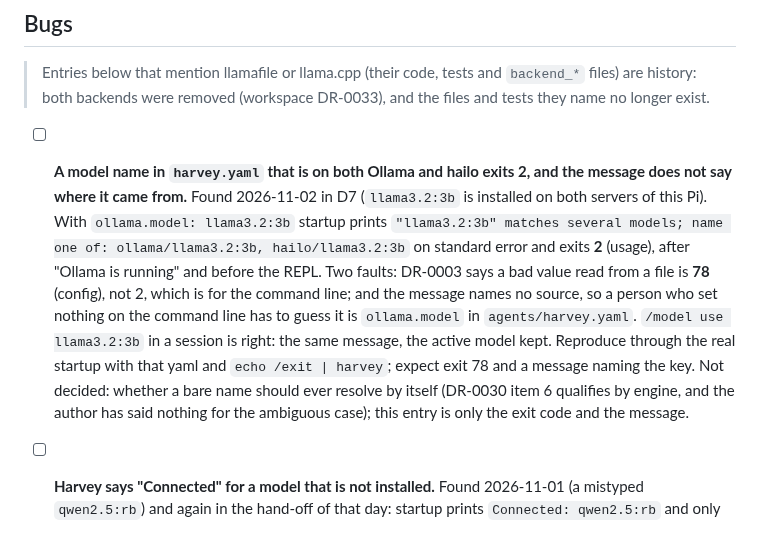
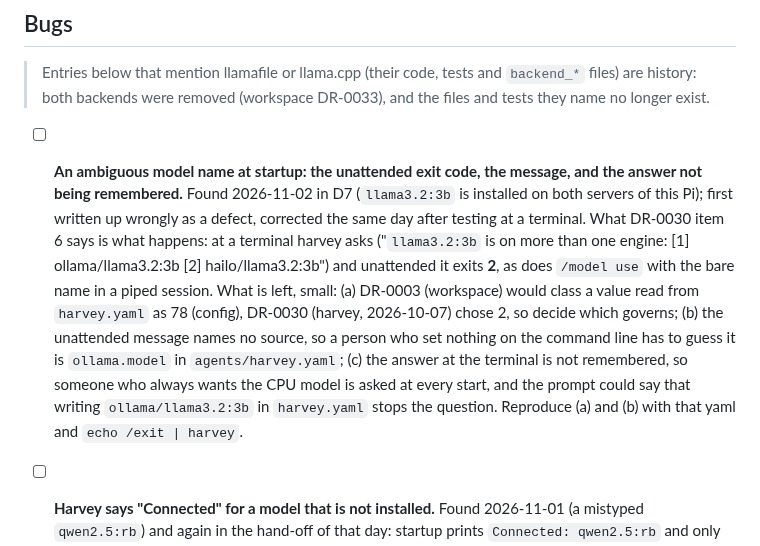
Before and after one commit to rsdoiel/harvey, a Markdown page: TODO.md, the part around the change. Rendered like a GitHub page.

Commit message:
harvey TODO: correct the ambiguous-model-name entry
Written up as a defect, but at a terminal harvey asks which engine and
unattended it exits 2, both as DR-0030 item 6 says. What is left is the exit
code against DR-0003, a message that names no source, and the answer not being
remembered.

Co-Authored-By: Claude Sonnet 5.5 <noreply@anthropic.com>

```diff
--- a/TODO.md
+++ b/TODO.md
@@ -4,15 +4,15 @@
 > Entries below that mention llamafile or llama.cpp (their code, tests and `backend_*` files) are history: both backends were
 > removed (workspace DR-0033), and the files and tests they name no longer exist.
 
-- [ ] **A model name in `harvey.yaml` that is on both Ollama and hailo exits 2, and the message does not say where it came from.**
-  Found 2026-11-02 in D7 (`llama3.2:3b` is installed on both servers of this Pi). With `ollama.model: llama3.2:3b` startup prints
-  `"llama3.2:3b" matches several models; name one of: ollama/llama3.2:3b, hailo/llama3.2:3b` on standard error and exits **2**
-  (usage), after "Ollama is running" and before the REPL. Two faults: DR-0003 says a bad value read from a file is **78** (config),
-  not 2, which is for the command line; and the message names no source, so a person who set nothing on the command line has to
-  guess it is `ollama.model` in `agents/harvey.yaml`. `/model use llama3.2:3b` in a session is right: the same message, the active
-  model kept. Reproduce through the real startup with that yaml and `echo /exit | harvey`; expect exit 78 and a message naming the
-  key. Not decided: whether a bare name should ever resolve by itself (DR-0030 item 6 qualifies by engine, and the author has said
-  nothing for the ambiguous case); this entry is only the exit code and the message.
+- [ ] **An ambiguous model name at startup: the unattended exit code, the message, and the answer not being remembered.**
+  Found 2026-11-02 in D7 (`llama3.2:3b` is installed on both servers of this Pi); first written up wrongly as a defect, corrected
+  the same day after testing at a terminal. What DR-0030 item 6 says is what happens: at a terminal harvey asks ("`llama3.2:3b` is on
+  more than one engine: [1] ollama/llama3.2:3b [2] hailo/llama3.2:3b") and unattended it exits **2**, as does `/model use` with the
+  bare name in a piped session. What is left, small: (a) DR-0003 (workspace) would class a value read from `harvey.yaml` as 78
+  (config), DR-0030 (harvey, 2026-10-07) chose 2, so decide which governs; (b) the unattended message names no source, so a person
+  who set nothing on the command line has to guess it is `ollama.model` in `agents/harvey.yaml`; (c) the answer at the terminal is not
+  remembered, so someone who always wants the CPU model is asked at every start, and the prompt could say that writing
+  `ollama/llama3.2:3b` in `harvey.yaml` stops the question. Reproduce (a) and (b) with that yaml and `echo /exit | harvey`.
 - [ ] **Harvey says "Connected" for a model that is not installed.** Found 2026-11-01 (a mistyped `qwen2.5:rb`) and again in the
   hand-off of that day: startup prints `Connected: qwen2.5:rb` and only the first prompt fails (HTTP 404). Check at startup, and at
   `/model use`, that the chosen model exists on the server (`/api/tags`; hailo-ollama answers it too), and say so plainly if not.
```
